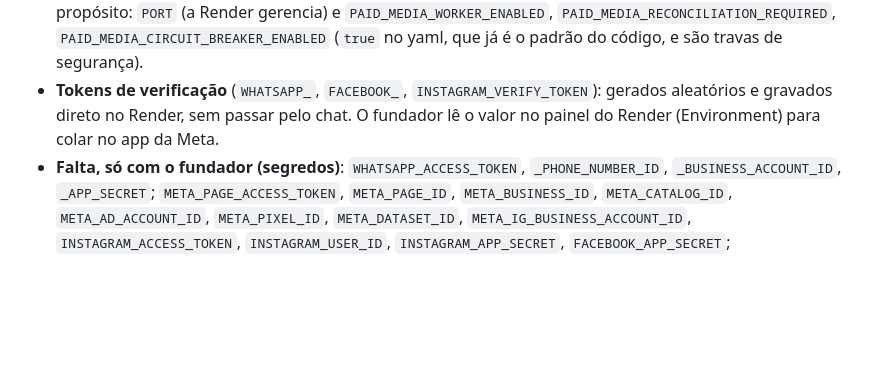
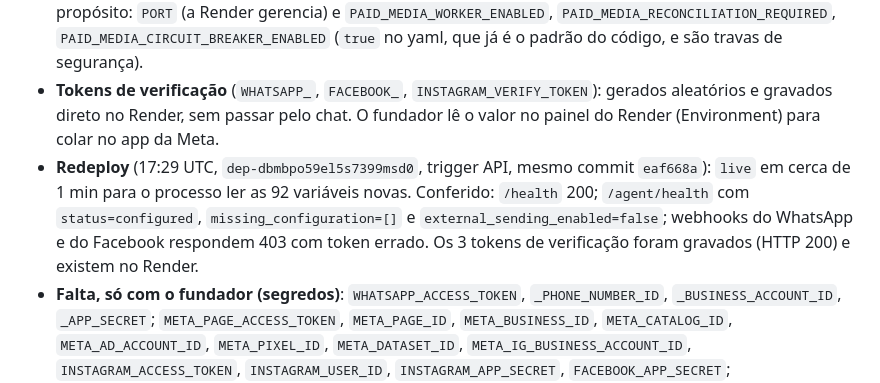
Before and after one commit to Eduardo3231/Veratus, a Markdown page: docs/HANDOFF.md, the part around the change. GitHub-like rendering; blank space fills up the shorter version.

Commit message:
HANDOFF: redeploy do Render conferido
Co-Authored-By: Claude Sonnet 5.5 <noreply@anthropic.com>
Claude-Session: https://claude.ai/code/session_0182eNdePbRMnGbJPPivHXaG

```diff
--- a/docs/HANDOFF.md
+++ b/docs/HANDOFF.md
@@ -10,6 +10,7 @@ Pedido do fundador: ver o que falta no Render e completar. A chave nova da API d
 - **Leitura** (17:13 UTC, só GET): serviço `srv-da6265rbc2fs73amld10` no ar, deploy `eaf668a`. Só 15 das 171 variáveis do `render.yaml` existiam. Presentes: `META_ACCESS_TOKEN`, 3 do Mercado Livre (`CLIENT_ID`, `CLIENT_SECRET`, `REDIRECT_URI`), `OPENAI_API_KEY`, `DATABASE_URL`, os `VERATUS_*` de segredo, `PUBLISH_ENABLED=false`. Fora do `render.yaml`: `BROWSER_USE_API_KEY`, `MAILERLITE_*`, `VERATUS-LEADS` (nome com hífen, a revisar).
 - **Aplicação** (17:17 UTC): 89 variáveis não secretas do `render.yaml` gravadas uma a uma (HTTP 200, releitura confirmada, `/health` 200): todos os `*_ENABLED` em `false`, `CONVERSATION_MODE_*` em `SHADOW`, `MARKETPLACE_MODE=LOCAL`, `PUBLIC_BASE_URL`, `CONVERSATION_MODEL=live`, limites do agente. Puladas de propósito: `PORT` (a Render gerencia) e `PAID_MEDIA_WORKER_ENABLED`, `PAID_MEDIA_RECONCILIATION_REQUIRED`, `PAID_MEDIA_CIRCUIT_BREAKER_ENABLED` (`true` no yaml, que já é o padrão do código, e são travas de segurança).
 - **Tokens de verificação** (`WHATSAPP_`, `FACEBOOK_`, `INSTAGRAM_VERIFY_TOKEN`): gerados aleatórios e gravados direto no Render, sem passar pelo chat. O fundador lê o valor no painel do Render (Environment) para colar no app da Meta.
+- **Redeploy** (17:29 UTC, `dep-dbmbpo59el5s7399msd0`, trigger API, mesmo commit `eaf668a`): `live` em cerca de 1 min para o processo ler as 92 variáveis novas. Conferido: `/health` 200; `/agent/health` com `status=configured`, `missing_configuration=[]` e `external_sending_enabled=false`; webhooks do WhatsApp e do Facebook respondem 403 com token errado. Os 3 tokens de verificação foram gravados (HTTP 200) e existem no Render.
 - **Falta, só com o fundador (segredos)**: `WHATSAPP_ACCESS_TOKEN`, `_PHONE_NUMBER_ID`, `_BUSINESS_ACCOUNT_ID`, `_APP_SECRET`; `META_PAGE_ACCESS_TOKEN`, `META_PAGE_ID`, `META_BUSINESS_ID`, `META_CATALOG_ID`, `META_AD_ACCOUNT_ID`, `META_PIXEL_ID`, `META_DATASET_ID`, `META_IG_BUSINESS_ACCOUNT_ID`, `INSTAGRAM_ACCESS_TOKEN`, `INSTAGRAM_USER_ID`, `INSTAGRAM_APP_SECRET`, `FACEBOOK_APP_SECRET`; `MERCADO_PAGO_ACCESS_TOKEN`, `MERCADO_PAGO_WEBHOOK_SECRET`; Mercado Livre (tokens e `SELLER_ID` via OAuth), Shopee, TikTok Shop, Amazon; `JEWELRY_PRICE_RULE`. Nenhum canal está ligado.
 
 ## Documentação unificada (05/11)
```
